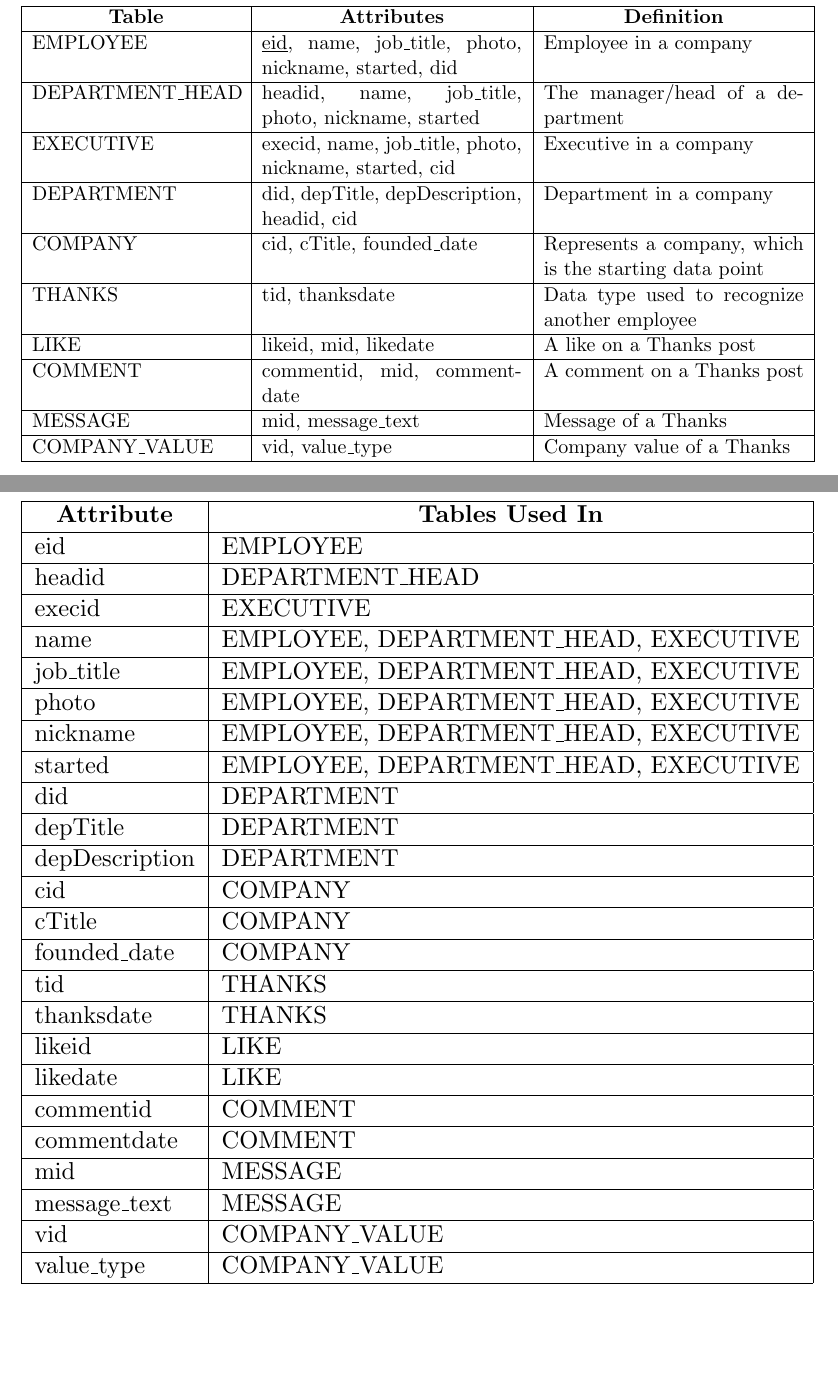
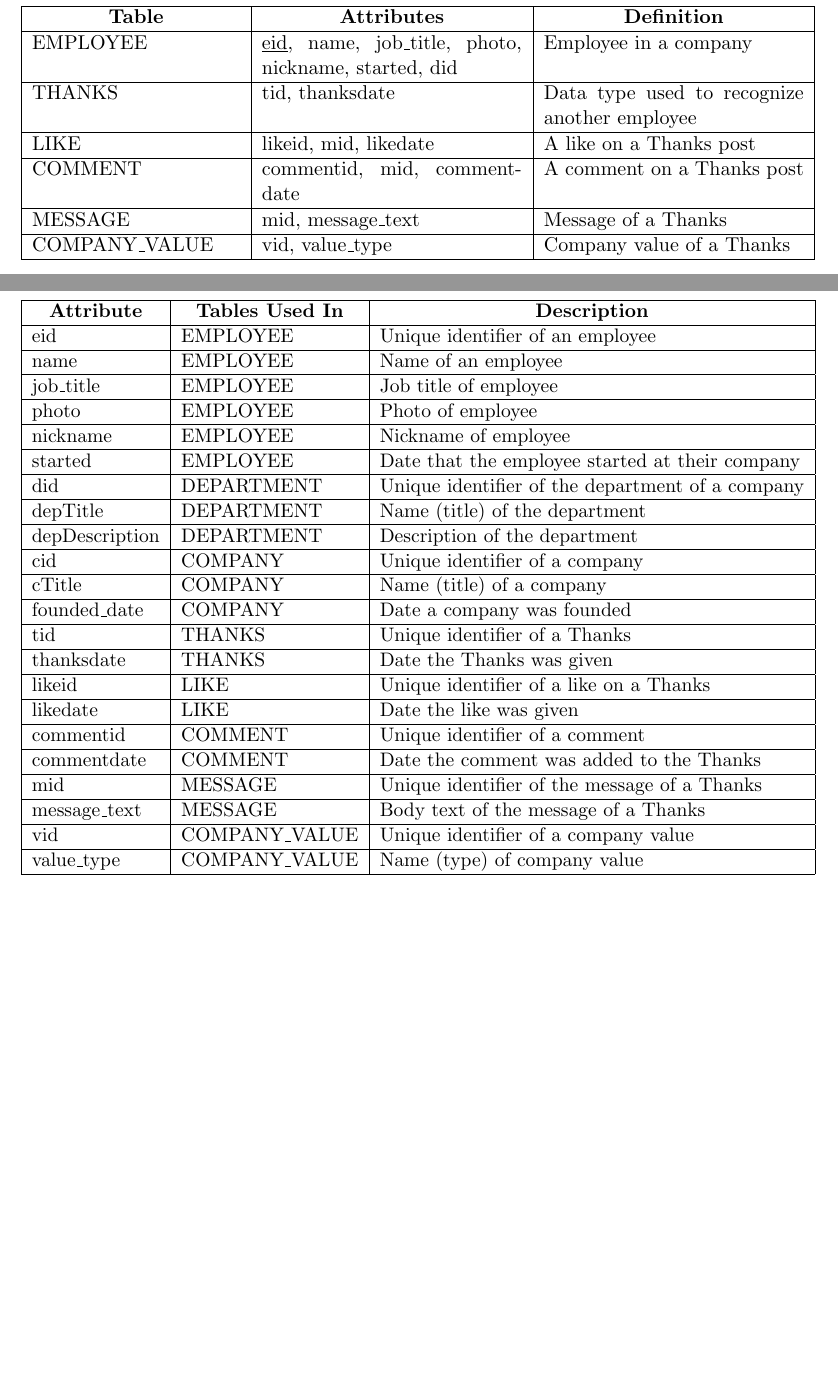
Before and after one commit to ebramanti/cmsi486, a LaTeX document (database-project.tex): two parts of pages 16 and 17 of 22 before the commit and two parts of pages 15 and 16 of 21 after it, joined at a grey line, cut so that both start at the same text. Compiled offline with pdfLaTeX.

Commit message:
Removed department_head and executive

```diff
--- a/database-project.tex
+++ b/database-project.tex
@@ -343,15 +323,11 @@ CK - vid \\
 \hline
 \multicolumn{1}{|c|}{\textbf{Table}} & \multicolumn{1}{c|}{\textbf{Attributes}}                & \multicolumn{1}{c|}{\textbf{Definition}}               \\ \hline
 EMPLOYEE                             & \underline{eid}, name, job\_title, photo, nickname, started, did    & Employee in a company                                  \\ \hline
-DEPARTMENT\_HEAD                     & headid, name, job\_title, photo, nickname, started      & The manager/head of a department                       \\ \hline
-EXECUTIVE                            & execid, name, job\_title, photo, nickname, started, cid & Executive in a company                                 \\ \hline
-DEPARTMENT                           & did, depTitle, depDescription, headid, cid              & Department in a company                                \\ \hline
-COMPANY                              & cid, cTitle, founded\_date                              & Represents a company, which is the starting data point \\ \hline
-THANKS                               & tid, thanksdate                                         & Data type used to recognize another employee           \\ \hline
-LIKE                                 & likeid, mid, likedate                                   & A like on a Thanks post                                \\ \hline
-COMMENT                              & commentid, mid, commentdate                             & A comment on a Thanks post                             \\ \hline
-MESSAGE                              & mid, message\_text                                      & Message of a Thanks                                    \\ \hline
-COMPANY\_VALUE                       & vid, value\_type                                        & Company value of a Thanks                              \\ \hline
+THANKS                               & tid, thanksdate                                                     & Data type used to recognize another employee           \\ \hline
+LIKE                                 & likeid, mid, likedate                                               & A like on a Thanks post                                \\ \hline
+COMMENT                              & commentid, mid, commentdate                                         & A comment on a Thanks post                             \\ \hline
+MESSAGE                              & mid, message\_text                                                  & Message of a Thanks                                    \\ \hline
+COMPANY\_VALUE                       & vid, value\_type                                                    & Company value of a Thanks                              \\ \hline
 \end{tabular}
 }
 \end{table}
@@ -360,33 +336,32 @@ COMPANY\_VALUE                       & vid, value\_type
 \begin{table}[h]
 \centering
 \resizebox{\textwidth}{!}{%
-\begin{tabular}{|l|l|}
+\begin{tabular}{|l|l|l|}
+
 \hline
-\multicolumn{1}{|c|}{\textbf{Attribute}} & \multicolumn{1}{c|}{\textbf{Tables Used In}} \\ \hline
-eid                                      & EMPLOYEE                                     \\ \hline
-headid                                   & DEPARTMENT\_HEAD                             \\ \hline
-execid                                   & EXECUTIVE                                    \\ \hline
-name                                     & EMPLOYEE, DEPARTMENT\_HEAD, EXECUTIVE        \\ \hline
-job\_title                               & EMPLOYEE, DEPARTMENT\_HEAD, EXECUTIVE        \\ \hline
-photo                                    & EMPLOYEE, DEPARTMENT\_HEAD, EXECUTIVE        \\ \hline
-nickname                                 & EMPLOYEE, DEPARTMENT\_HEAD, EXECUTIVE        \\ \hline
-started                                  & EMPLOYEE, DEPARTMENT\_HEAD, EXECUTIVE        \\ \hline
-did                                      & DEPARTMENT                                   \\ \hline
-depTitle                                 & DEPARTMENT                                   \\ \hline
-depDescription                           & DEPARTMENT                                   \\ \hline
-cid                                      & COMPANY                                      \\ \hline
-cTitle                                   & COMPANY                                      \\ \hline
-founded\_date                            & COMPANY                                      \\ \hline
-tid                                      & THANKS                                       \\ \hline
-thanksdate                               & THANKS                                       \\ \hline
-likeid                                   & LIKE                                         \\ \hline
-likedate                                 & LIKE                                         \\ \hline
-commentid                                & COMMENT                                      \\ \hline
-commentdate                              & COMMENT                                      \\ \hline
-mid                                      & MESSAGE                                      \\ \hline
-message\_text                            & MESSAGE                                      \\ \hline
-vid                                      & COMPANY\_VALUE                               \\ \hline
-value\_type                              & COMPANY\_VALUE                               \\ \hline
+\multicolumn{1}{|c|}{\textbf{Attribute}} & \multicolumn{1}{c|}{\textbf{Tables Used In}} & \multicolumn{1}{c|}{\textbf{Description}}        \\ \hline
+eid                                      & EMPLOYEE                                     & Unique identifier of an employee                 \\ \hline
+name                                     & EMPLOYEE                                     & Name of an employee                              \\ \hline
+job\_title                               & EMPLOYEE                                     & Job title of employee                            \\ \hline
+photo                                    & EMPLOYEE                                     & Photo of employee                                \\ \hline
+nickname                                 & EMPLOYEE                                     & Nickname of employee                             \\ \hline
+started                                  & EMPLOYEE                                     & Date that the employee started at their company  \\ \hline
+did                                      & DEPARTMENT                                   & Unique identifier of the department of a company \\ \hline
+depTitle                                 & DEPARTMENT                                   & Name (title) of the department                   \\ \hline
+depDescription                           & DEPARTMENT                                   & Description of the department                    \\ \hline
+cid                                      & COMPANY                                      & Unique identifier of a company                   \\ \hline
+cTitle                                   & COMPANY                                      & Name (title) of a company                        \\ \hline
+founded\_date                            & COMPANY                                      & Date a company was founded                       \\ \hline
+tid                                      & THANKS                                       & Unique identifier of a Thanks                    \\ \hline
+thanksdate                               & THANKS                                       & Date the Thanks was given                        \\ \hline
+likeid                                   & LIKE                                         & Unique identifier of a like on a Thanks          \\ \hline
+likedate                                 & LIKE                                         & Date the like was given                          \\ \hline
+commentid                                & COMMENT                                      & Unique identifier of a comment                   \\ \hline
+commentdate                              & COMMENT                                      & Date the comment was added to the Thanks         \\ \hline
+mid                                      & MESSAGE                                      & Unique identifier of the message of a Thanks     \\ \hline
+message\_text                            & MESSAGE                                      & Body text of the message of a Thanks             \\ \hline
+vid                                      & COMPANY\_VALUE                               & Unique identifier of a company value             \\ \hline
+value\_type                              & COMPANY\_VALUE                               & Name (type) of company value                     \\ \hline
 \end{tabular}
 }
 \end{table}
```
Also changed, not shown: database-project.tex (20 more changed lines).
